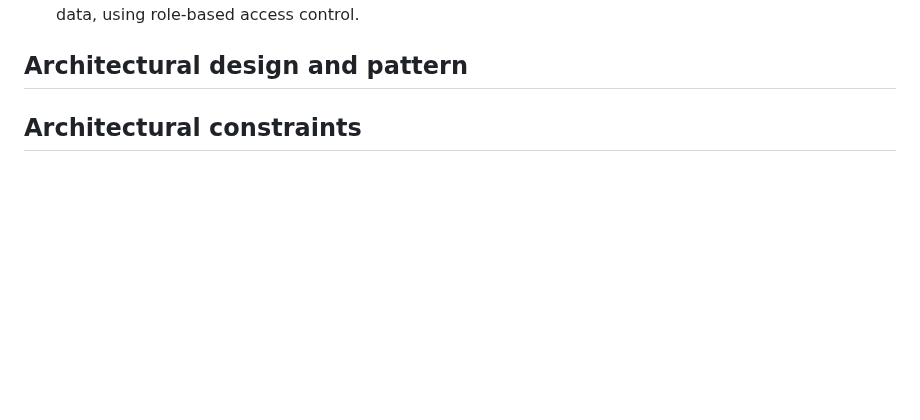
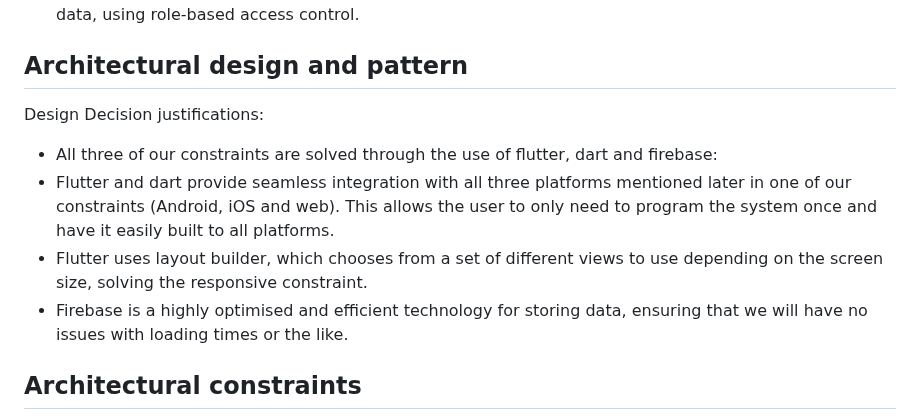
Before and after one commit to COS301-SE-2024/TailWaggr, a Markdown page: docs/architecture.md, the part around the change. Rendered like a GitHub page; blank space fills up the shorter version.

Commit message:
added justifications

```diff
--- a/docs/architecture.md
+++ b/docs/architecture.md
@@ -49,6 +49,12 @@ The Component-Based architectural pattern divides the system into smaller, reusa
 - **Security:** Firestore Security rules should be used to ensure that users do not have access to sensitive data, using role-based access control.
 
 ## Architectural design and pattern
+Design Decision justifications:
+- All three of our constraints are solved through the use of flutter, dart and firebase:
+- Flutter and dart provide seamless integration with all three platforms mentioned later in one of our constraints (Android, iOS and web). This allows the user to only need to program the system once and have it easily built to all platforms.
+- Flutter uses layout builder, which chooses from a set of different views to use depending on the screen size, solving the responsive constraint.
+- Firebase is a highly optimised and efficient technology for storing data, ensuring that we will have no issues with loading times or the like.
+
 
 ## Architectural constraints
 1. The client specified that the system must be accessible at least from an Android app, with optional iOS and web support.
```
